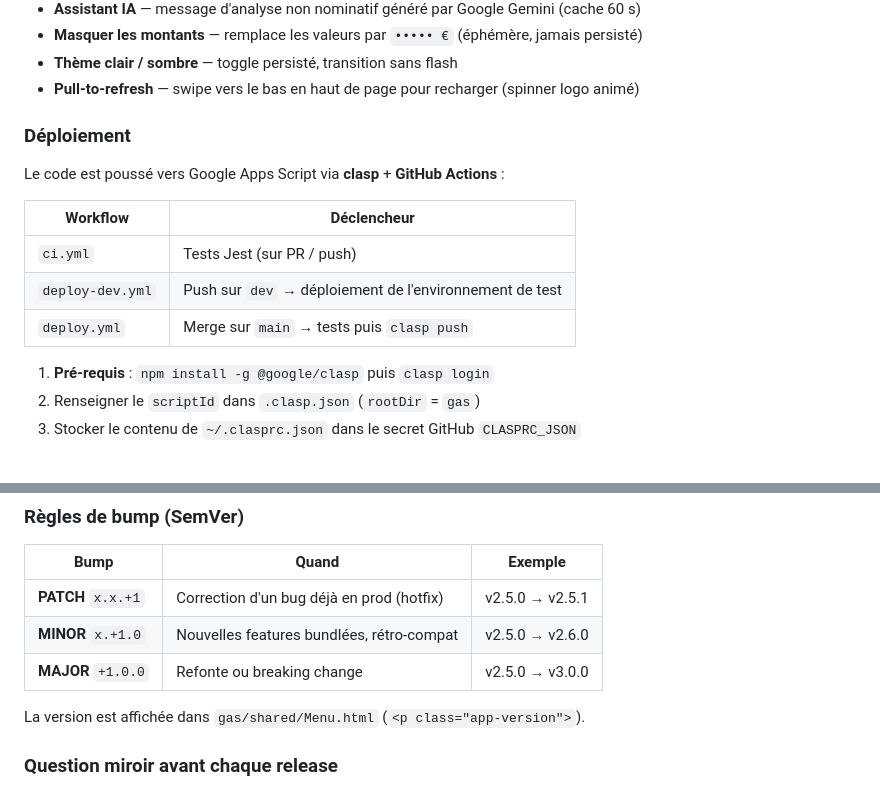
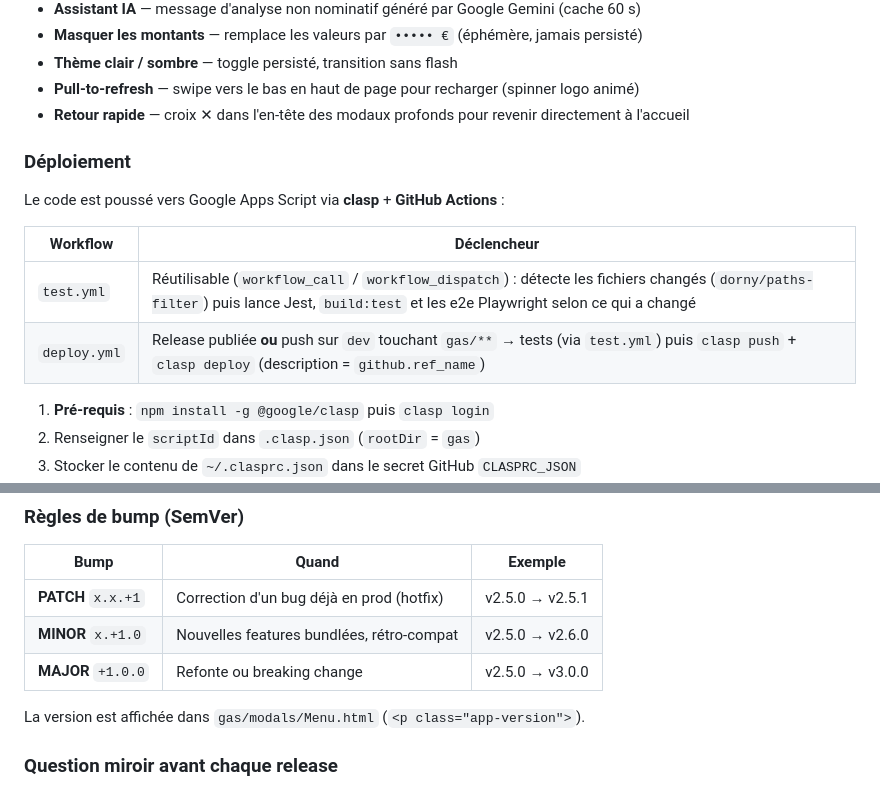
Before and after one commit to ManuStrozor/Alfred, a Markdown page: README.md, 2 parts joined by grey strips. GitHub-like rendering; blank space fills up the shorter version.

```diff
--- a/README.md
+++ b/README.md
@@ -167,6 +169,7 @@ gas/
 - **Masquer les montants** — remplace les valeurs par `••••• €` (éphémère, jamais persisté)
 - **Thème clair / sombre** — toggle persisté, transition sans flash
 - **Pull-to-refresh** — swipe vers le bas en haut de page pour recharger (spinner logo animé)
+- **Retour rapide** — croix ✕ dans l'en-tête des modaux profonds pour revenir directement à l'accueil
 
 ### Déploiement
 
@@ -174,9 +177,8 @@ Le code est poussé vers Google Apps Script via **clasp** + **GitHub Actions** :
 
 | Workflow | Déclencheur |
 |---|---|
-| `ci.yml` | Tests Jest (sur PR / push) |
-| `deploy-dev.yml` | Push sur `dev` → déploiement de l'environnement de test |
-| `deploy.yml` | Merge sur `main` → tests puis `clasp push` |
+| `test.yml` | Réutilisable (`workflow_call` / `workflow_dispatch`) : détecte les fichiers changés (`dorny/paths-filter`) puis lance Jest, `build:test` et les e2e Playwright selon ce qui a changé |
+| `deploy.yml` | Release publiée **ou** push sur `dev` touchant `gas/**` → tests (via `test.yml`) puis `clasp push` + `clasp deploy` (description = `github.ref_name`) |
 
 1. **Pré-requis** : `npm install -g @google/clasp` puis `clasp login`
 2. Renseigner le `scriptId` dans `.clasp.json` (`rootDir` = `gas`)
@@ -295,7 +303,7 @@ La release est **différée** si :
 | **MINOR** `x.+1.0` | Nouvelles features bundlées, rétro-compat | v2.5.0 → v2.6.0 |
 | **MAJOR** `+1.0.0` | Refonte ou breaking change | v2.5.0 → v3.0.0 |
 
-La version est affichée dans `gas/shared/Menu.html` (`<p class="app-version">`).
+La version est affichée dans `gas/modals/Menu.html` (`<p class="app-version">`).
 
 ### Question miroir avant chaque release
 
```
Also changed, not shown: other parts of README.md (+16 -8 lines).
